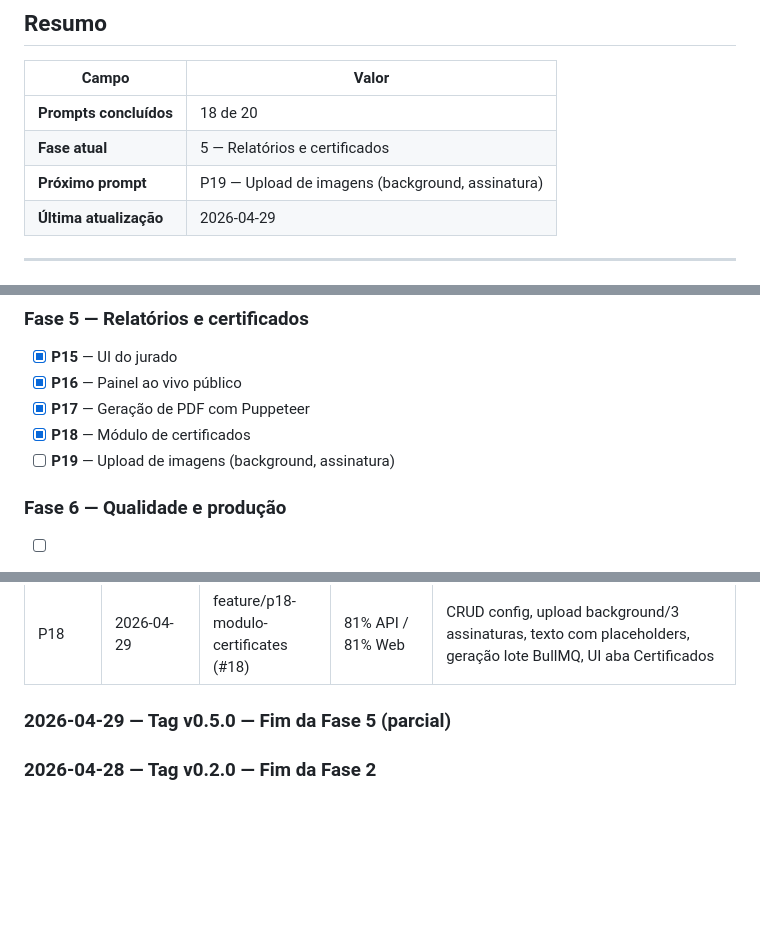
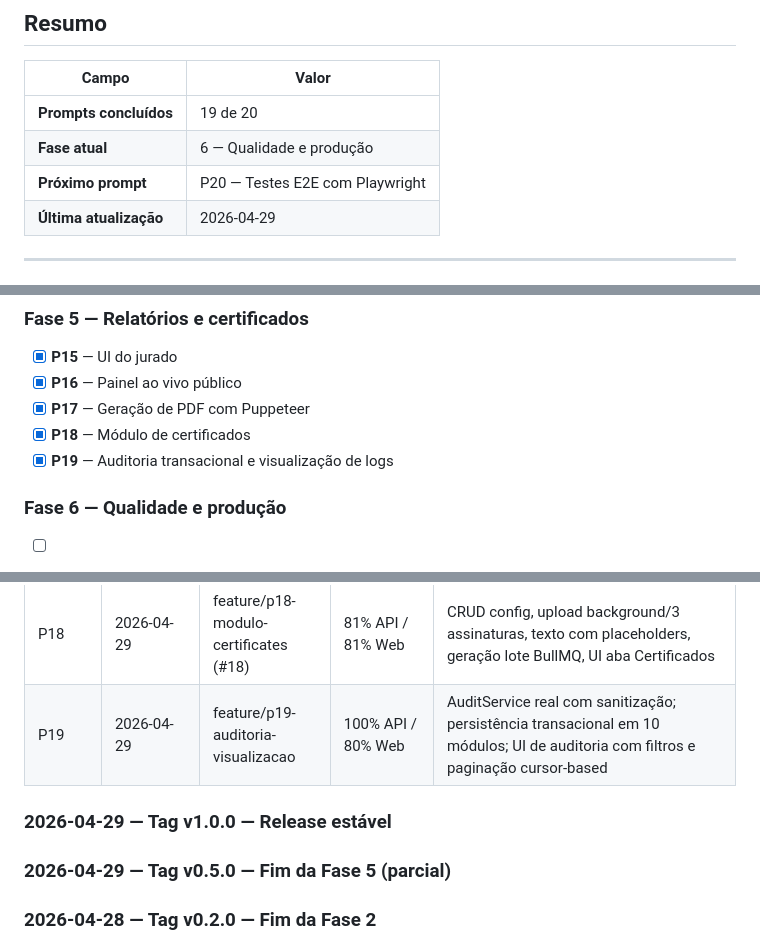
Before and after one commit to bfbrug/sistema-julgamento, a Markdown page: PROJECT_PROGRESS.md, 3 parts joined by grey strips. GitHub-like rendering; blank space fills up the shorter version.

```diff
--- a/PROJECT_PROGRESS.md
+++ b/PROJECT_PROGRESS.md
@@ -6,9 +6,9 @@
 
 | Campo | Valor |
 |---|---|
-| **Prompts concluídos** | 18 de 20 |
-| **Fase atual** | 5 — Relatórios e certificados |
-| **Próximo prompt** | P19 — Upload de imagens (background, assinatura) |
+| **Prompts concluídos** | 19 de 20 |
+| **Fase atual** | 6 — Qualidade e produção |
+| **Próximo prompt** | P20 — Testes E2E com Playwright |
 | **Última atualização** | 2026-04-29 |
 
 ---
@@ -52,7 +52,7 @@
 - [x] **P16** — Painel ao vivo público
 - [x] **P17** — Geração de PDF com Puppeteer
 - [x] **P18** — Módulo de certificados
-- [ ] **P19** — Upload de imagens (background, assinatura)
+- [x] **P19** — Auditoria transacional e visualização de logs
 
 ### Fase 6 — Qualidade e produção
 
@@ -84,8 +84,10 @@
 | P16 | 2026-04-29 | feature/p16-painel-ao-vivo | 85%+ | Painel de visualização pública em tempo real; WebSocket sync |
 | P17 | 2026-04-29 | feature/p17-modulo-reports | 80%+ | Módulo reports; Puppeteer PDF generation, BullMQ worker |
 | P18 | 2026-04-29 | feature/p18-modulo-certificates (#18) | 81% API / 81% Web | CRUD config, upload background/3 assinaturas, texto com placeholders, geração lote BullMQ, UI aba Certificados |
+| P19 | 2026-04-29 | feature/p19-auditoria-visualizacao | 100% API / 80% Web | AuditService real com sanitização; persistência transacional em 10 módulos; UI de auditoria com filtros e paginação cursor-based |
 
 
+### 2026-04-29 — Tag v1.0.0 — Release estável
 ### 2026-04-29 — Tag v0.5.0 — Fim da Fase 5 (parcial)
 ### 2026-04-28 — Tag v0.2.0 — Fim da Fase 2
 
```
Also changed, not shown: P19_ERROS_DECISOES.md (added, +10 -0 lines).
